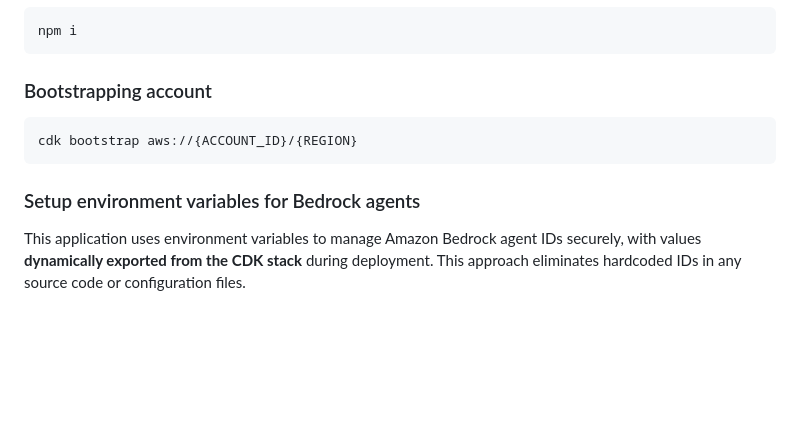
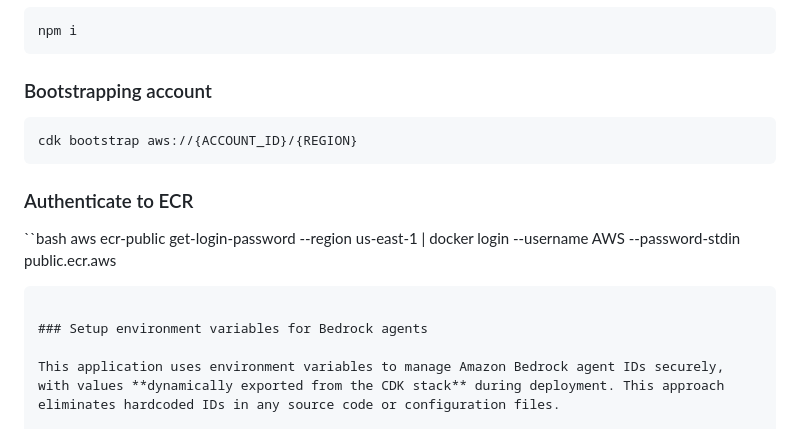
Before and after one commit to danielcandcle27-crypto/guidance-for-multi-agent-orchestration-on-aws, a Markdown page: README.md, the part around the change. GitHub-like rendering; blank space fills up the shorter version.

````diff
--- a/README.md
+++ b/README.md
@@ -199,6 +199,11 @@ npm i
 cdk bootstrap aws://{ACCOUNT_ID}/{REGION}
 ```
 
+### Authenticate to ECR
+``bash
+aws ecr-public get-login-password --region us-east-1 | docker login --username AWS --password-stdin public.ecr.aws
+```
+
 ### Setup environment variables for Bedrock agents
 
 This application uses environment variables to manage Amazon Bedrock agent IDs securely, with values **dynamically exported from the CDK stack** during deployment. This approach eliminates hardcoded IDs in any source code or configuration files.
````
